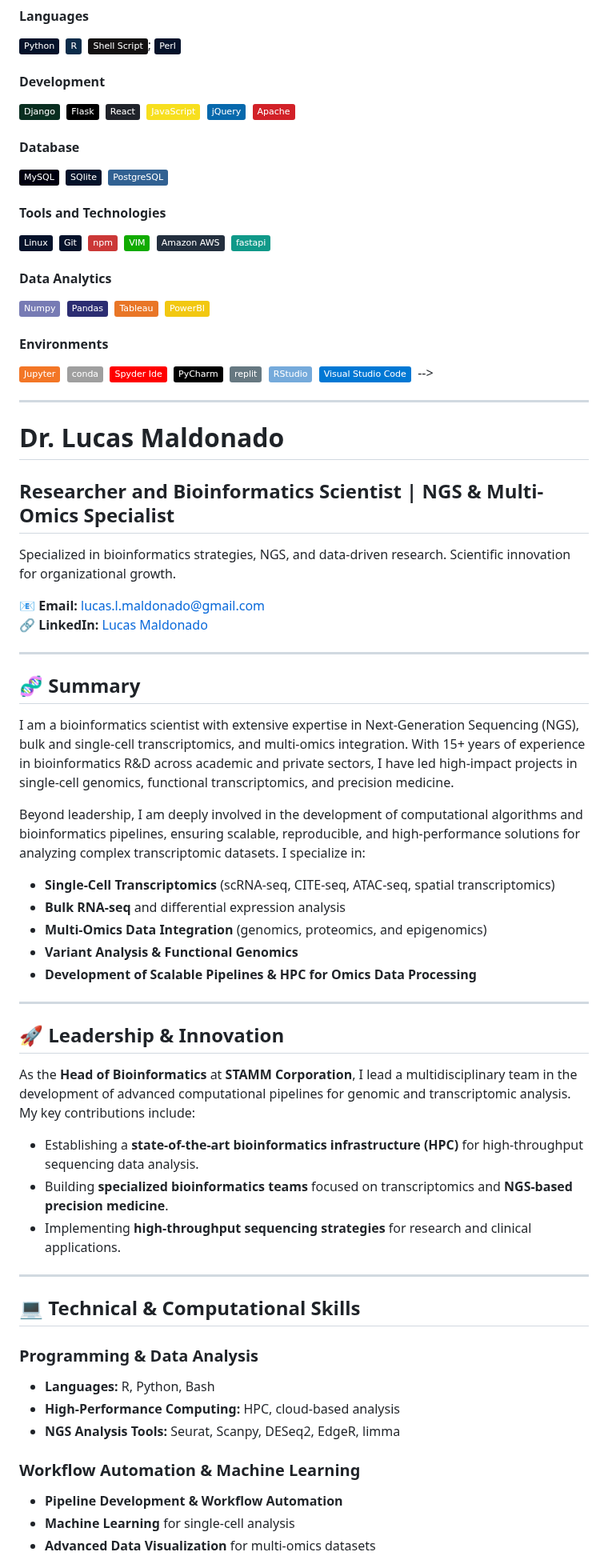
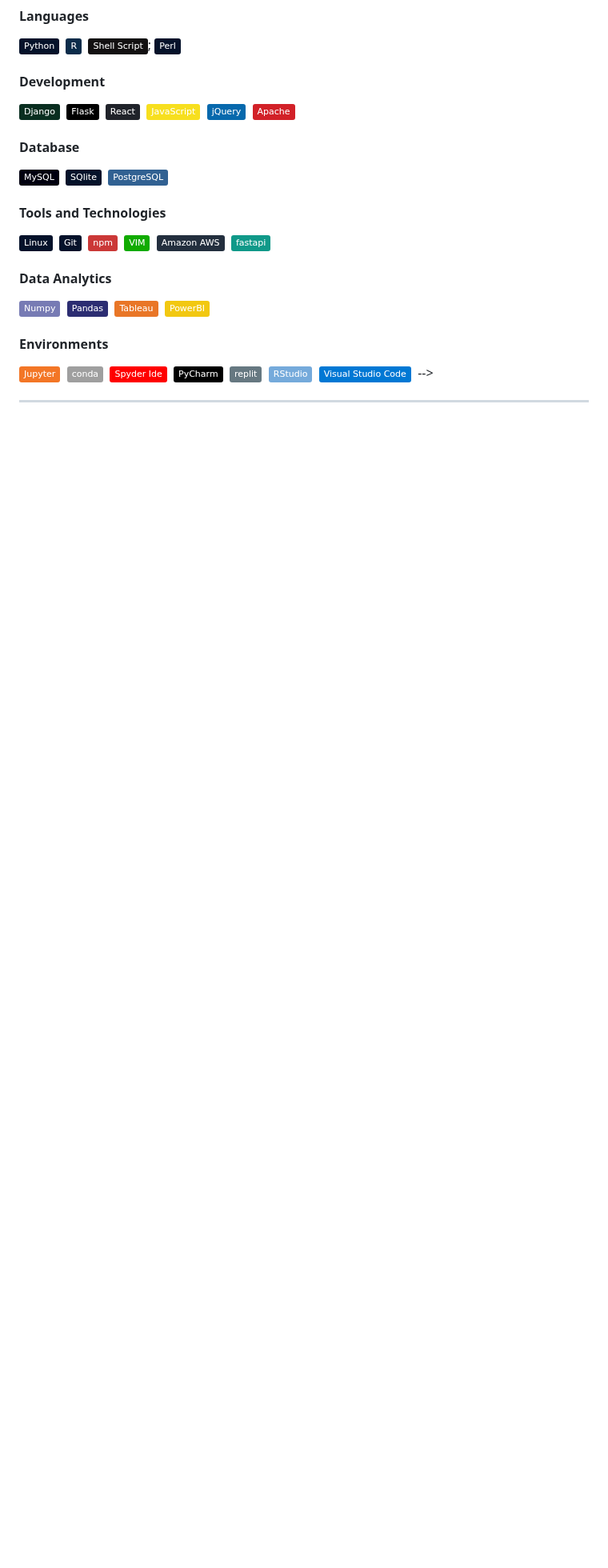
Before and after one commit to Dr-Lucas-Maldonado/Dr-Lucas-Maldonado.github.io, a Markdown page: README.md, the part around one of its changes. Shown at 80% size. GitHub-like rendering; badges without logos; blank space fills up the shorter version.

```diff
--- a/README.md
+++ b/README.md
@@ -164,54 +186,5 @@ As the **Head of Bioinformatics** at **STAMM Corporation**, I lead a multidiscip
 ![VS Code](https://img.shields.io/badge/Visual_Studio_Code-0078D4?style=flat&logo=visual%20studio%20code&logoColor=white)&nbsp;
 -->
 
-
-
 ------------------
 
-
-
-# Dr. Lucas Maldonado
-
-## Researcher and Bioinformatics Scientist | NGS & Multi-Omics Specialist
-
-Specialized in bioinformatics strategies, NGS, and data-driven research. Scientific innovation for organizational growth.
-
-📧 **Email:** lucas.l.maldonado@gmail.com
-🔗 **LinkedIn:** [Lucas Maldonado](https://www.linkedin.com/in/lucas-maldonado-phd-2aab0247)
-
----
-
-## 🧬 Summary
-I am a bioinformatics scientist with extensive expertise in Next-Generation Sequencing (NGS), bulk and single-cell transcriptomics, and multi-omics integration. With 15+ years of experience in bioinformatics R&D across academic and private sectors, I have led high-impact projects in single-cell genomics, functional transcriptomics, and precision medicine.
-
-Beyond leadership, I am deeply involved in the development of computational algorithms and bioinformatics pipelines, ensuring scalable, reproducible, and high-performance solutions for analyzing complex transcriptomic datasets. I specialize in:
-
-- **Single-Cell Transcriptomics** (scRNA-seq, CITE-seq, ATAC-seq, spatial transcriptomics)
-- **Bulk RNA-seq** and differential expression analysis
-- **Multi-Omics Data Integration** (genomics, proteomics, and epigenomics)
-- **Variant Analysis & Functional Genomics**
-- **Development of Scalable Pipelines & HPC for Omics Data Processing**
-
----
-
-## 🚀 Leadership & Innovation
-As the **Head of Bioinformatics** at **STAMM Corporation**, I lead a multidisciplinary team in the development of advanced computational pipelines for genomic and transcriptomic analysis. My key contributions include:
-
-- Establishing a **state-of-the-art bioinformatics infrastructure (HPC)** for high-throughput sequencing data analysis.
-- Building **specialized bioinformatics teams** focused on transcriptomics and **NGS-based precision medicine**.
-- Implementing **high-throughput sequencing strategies** for research and clinical applications.
-
----
-
-## 💻 Technical & Computational Skills
-
-### **Programming & Data Analysis**
-- **Languages:** R, Python, Bash
-- **High-Performance Computing:** HPC, cloud-based analysis
-- **NGS Analysis Tools:** Seurat, Scanpy, DESeq2, EdgeR, limma
-
-### **Workflow Automation & Machine Learning**
-- **Pipeline Development & Workflow Automation**
-- **Machine Learning** for single-cell analysis
-- **Advanced Data Visualization** for multi-omics datasets
-
```
Also changed, not shown: other parts of README.md (+32 -38 lines).
